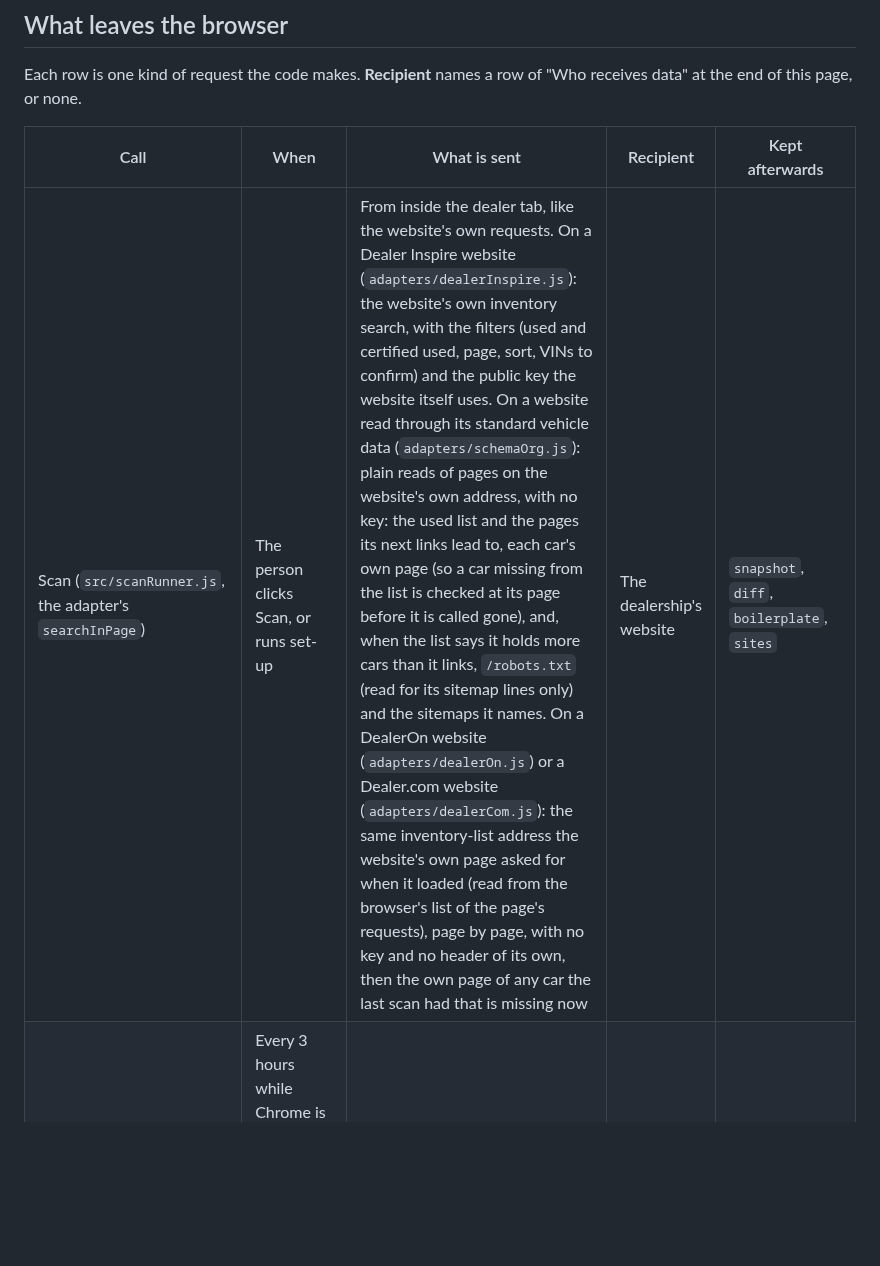
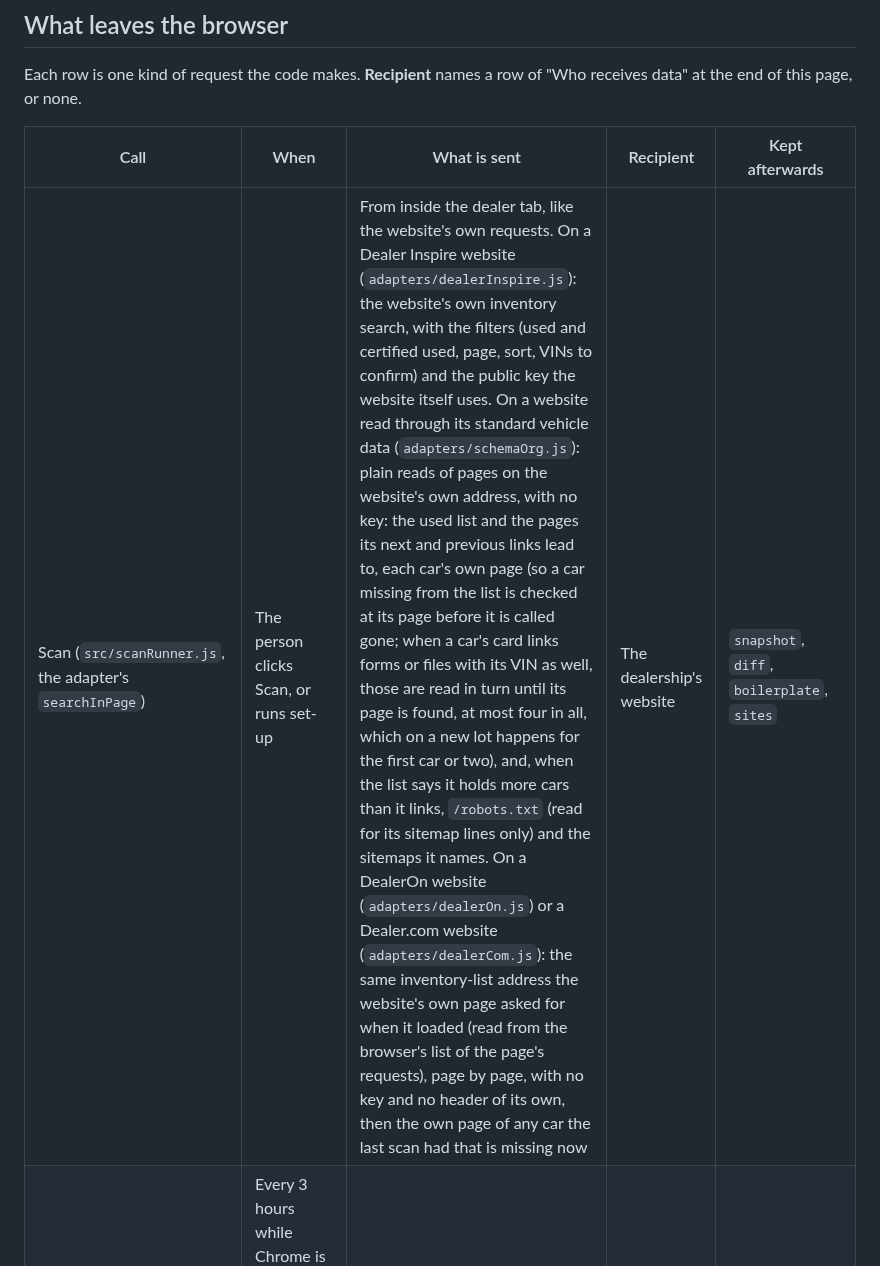
Before and after one commit to TheeBigSnack/Main, a Markdown page: docs/data-inventory.md, the part around the change. Drawn GitHub-style; blank space fills up the shorter version.

```diff
--- a/docs/data-inventory.md
+++ b/docs/data-inventory.md
@@ -71,7 +71,7 @@ Each row is one kind of request the code makes. **Recipient** names a row of "Wh
 
 | Call | When | What is sent | Recipient | Kept afterwards |
 |---|---|---|---|---|
-| Scan (`src/scanRunner.js`, the adapter's `searchInPage`) | The person clicks Scan, or runs set-up | From inside the dealer tab, like the website's own requests. On a Dealer Inspire website (`adapters/dealerInspire.js`): the website's own inventory search, with the filters (used and certified used, page, sort, VINs to confirm) and the public key the website itself uses. On a website read through its standard vehicle data (`adapters/schemaOrg.js`): plain reads of pages on the website's own address, with no key: the used list and the pages its next links lead to, each car's own page (so a car missing from the list is checked at its page before it is called gone), and, when the list says it holds more cars than it links, `/robots.txt` (read for its sitemap lines only) and the sitemaps it names. On a DealerOn website (`adapters/dealerOn.js`) or a Dealer.com website (`adapters/dealerCom.js`): the same inventory-list address the website's own page asked for when it loaded (read from the browser's list of the page's requests), page by page, with no key and no header of its own, then the own page of any car the last scan had that is missing now | The dealership's website | `snapshot`, `diff`, `boilerplate`, `sites` |
+| Scan (`src/scanRunner.js`, the adapter's `searchInPage`) | The person clicks Scan, or runs set-up | From inside the dealer tab, like the website's own requests. On a Dealer Inspire website (`adapters/dealerInspire.js`): the website's own inventory search, with the filters (used and certified used, page, sort, VINs to confirm) and the public key the website itself uses. On a website read through its standard vehicle data (`adapters/schemaOrg.js`): plain reads of pages on the website's own address, with no key: the used list and the pages its next and previous links lead to, each car's own page (so a car missing from the list is checked at its page before it is called gone; when a car's card links forms or files with its VIN as well, those are read in turn until its page is found, at most four in all, which on a new lot happens for the first car or two), and, when the list says it holds more cars than it links, `/robots.txt` (read for its sitemap lines only) and the sitemaps it names. On a DealerOn website (`adapters/dealerOn.js`) or a Dealer.com website (`adapters/dealerCom.js`): the same inventory-list address the website's own page asked for when it loaded (read from the browser's list of the page's requests), page by page, with no key and no header of its own, then the own page of any car the last scan had that is missing now | The dealership's website | `snapshot`, `diff`, `boilerplate`, `sites` |
 | Background rescan (`background.js`, the adapter's `makeDirectSearch`) | Every 3 hours while Chrome is open, only for a website the person allowed; and when the person clicks **Rescan the website** in the side panel | The same requests, sent by the extension's service worker instead of the tab; on a standard-data website, without cookies | The dealership's website | As a scan |
 | The car's full record (`src/vehicleDetails.js`) | The person starts a post | From the dealer tab: on Dealer Inspire (`adapters/dealerInspire.js`), one VIN to the same search; on a standard-data website (`adapters/schemaOrg.js`), a read of the car's own page (the address the last scan kept, or the list's pages until its link turns up); on DealerOn (`adapters/dealerOn.js`) and Dealer.com (`adapters/dealerCom.js`), the inventory list again and then the car's own page, for all its photos and its description. A post started from the side panel's own list, or whose tab was closed or moved to another website, sends the same request from the extension (the adapter's `makeDirectSearch`, as the background rescan does; without cookies on a standard-data website), only once the person has allowed reading that website | The dealership's website | `postFlow` |
 | Photos (`background.js`, `downloadPhotos`) | A form is filled, or **Download photos** | A plain request for each photo address, without cookies, from the extension's service worker. Chrome lets the worker read the answer only from a server the manifest covers or the person has allowed: the side panel asks Chrome for any other https server the car's photos are on, from the person's click, and after a no leaves that server's photos out | Photo servers | Nothing, except the files **Download photos** saves in the person's Downloads folder ("Files and the clipboard" above): the photos go into the form and are not stored |
```
Also changed, not shown: legal/chrome-web-store-privacy.md (+1 -1 lines).
